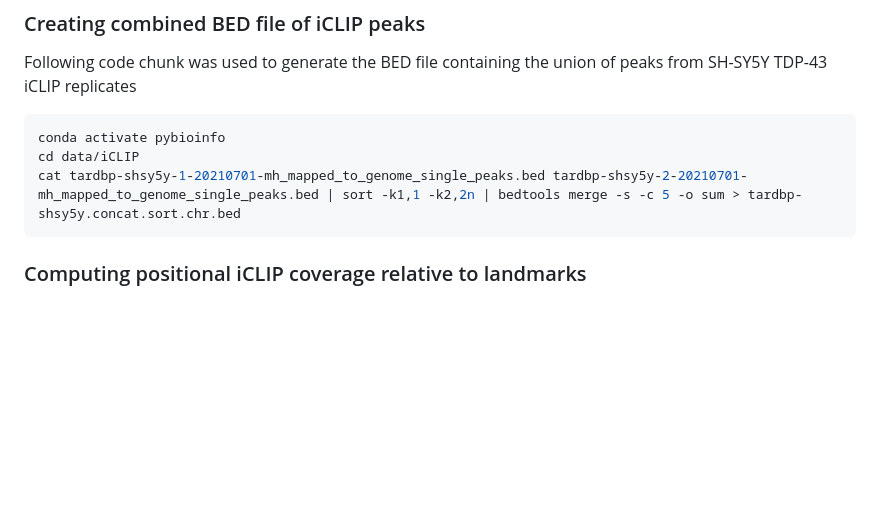
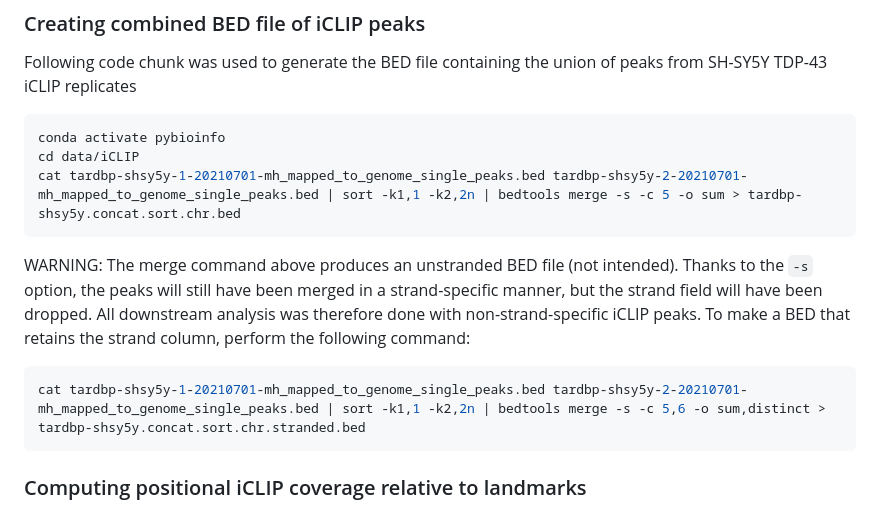
Before and after one commit to frattalab/tdp43-apa, a Markdown page: motifs/README.md, the part around the change. Rendered like a GitHub page; blank space fills up the shorter version.

Commit message:
add note on the dropping of strand column in the bedtools merge command

````diff
--- a/motifs/README.md
+++ b/motifs/README.md
@@ -36,6 +36,12 @@ Following code chunk was used to generate the BED file containing the union of p
 conda activate pybioinfo
 cd data/iCLIP
 cat tardbp-shsy5y-1-20210701-mh_mapped_to_genome_single_peaks.bed tardbp-shsy5y-2-20210701-mh_mapped_to_genome_single_peaks.bed | sort -k1,1 -k2,2n | bedtools merge -s -c 5 -o sum > tardbp-shsy5y.concat.sort.chr.bed
+```
+
+WARNING: The merge command above produces an unstranded BED file (not intended). Thanks to the `-s` option, the peaks will still have been merged in a strand-specific manner, but the strand field will have been dropped. All downstream analysis was therefore done with non-strand-specific iCLIP peaks. To make a BED that retains the strand column, perform the following command:
+
+```bash
+cat tardbp-shsy5y-1-20210701-mh_mapped_to_genome_single_peaks.bed tardbp-shsy5y-2-20210701-mh_mapped_to_genome_single_peaks.bed | sort -k1,1 -k2,2n | bedtools merge -s -c 5,6 -o sum,distinct > tardbp-shsy5y.concat.sort.chr.stranded.bed
 ```
 
 ### Computing positional iCLIP coverage relative to landmarks
````
